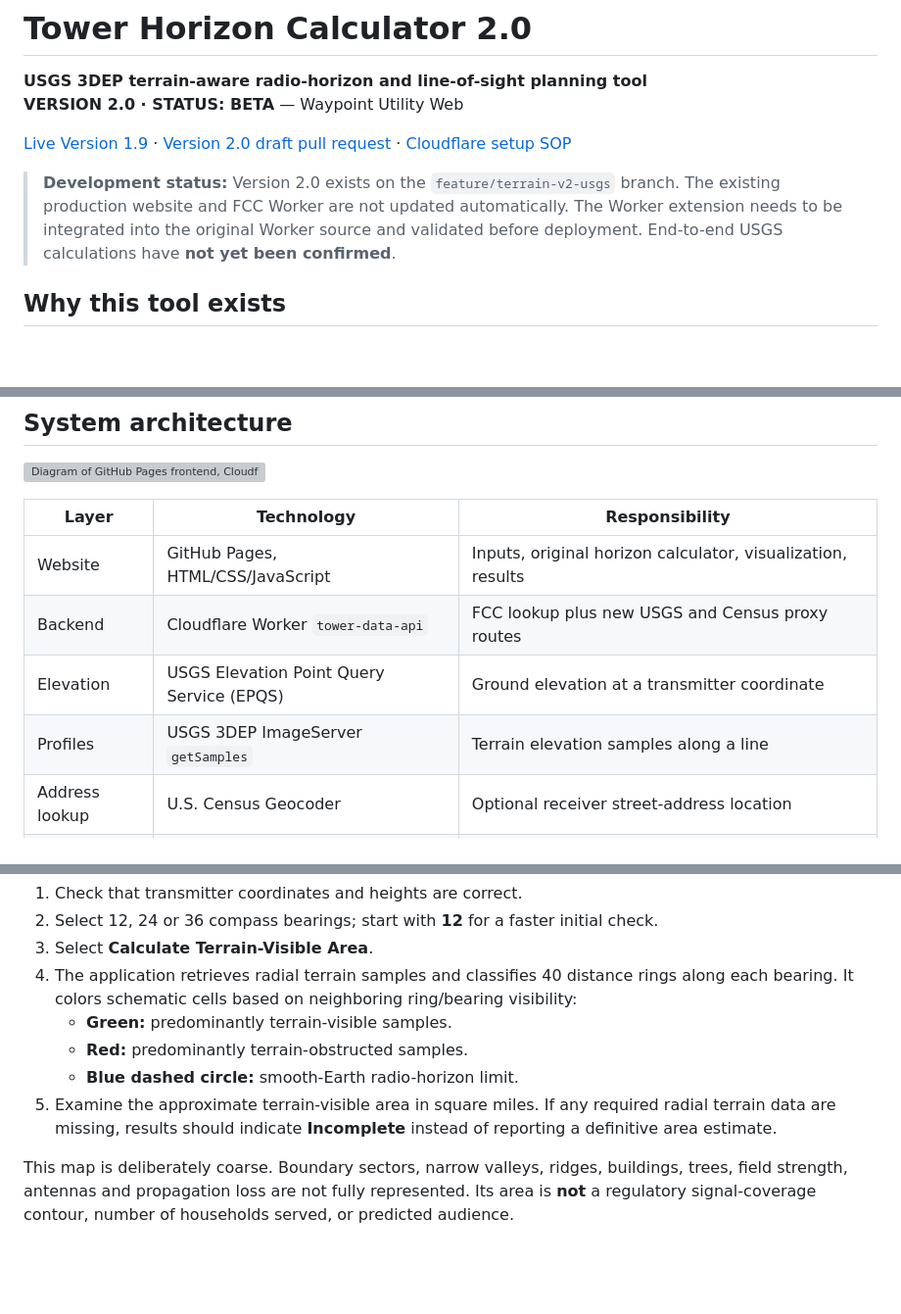
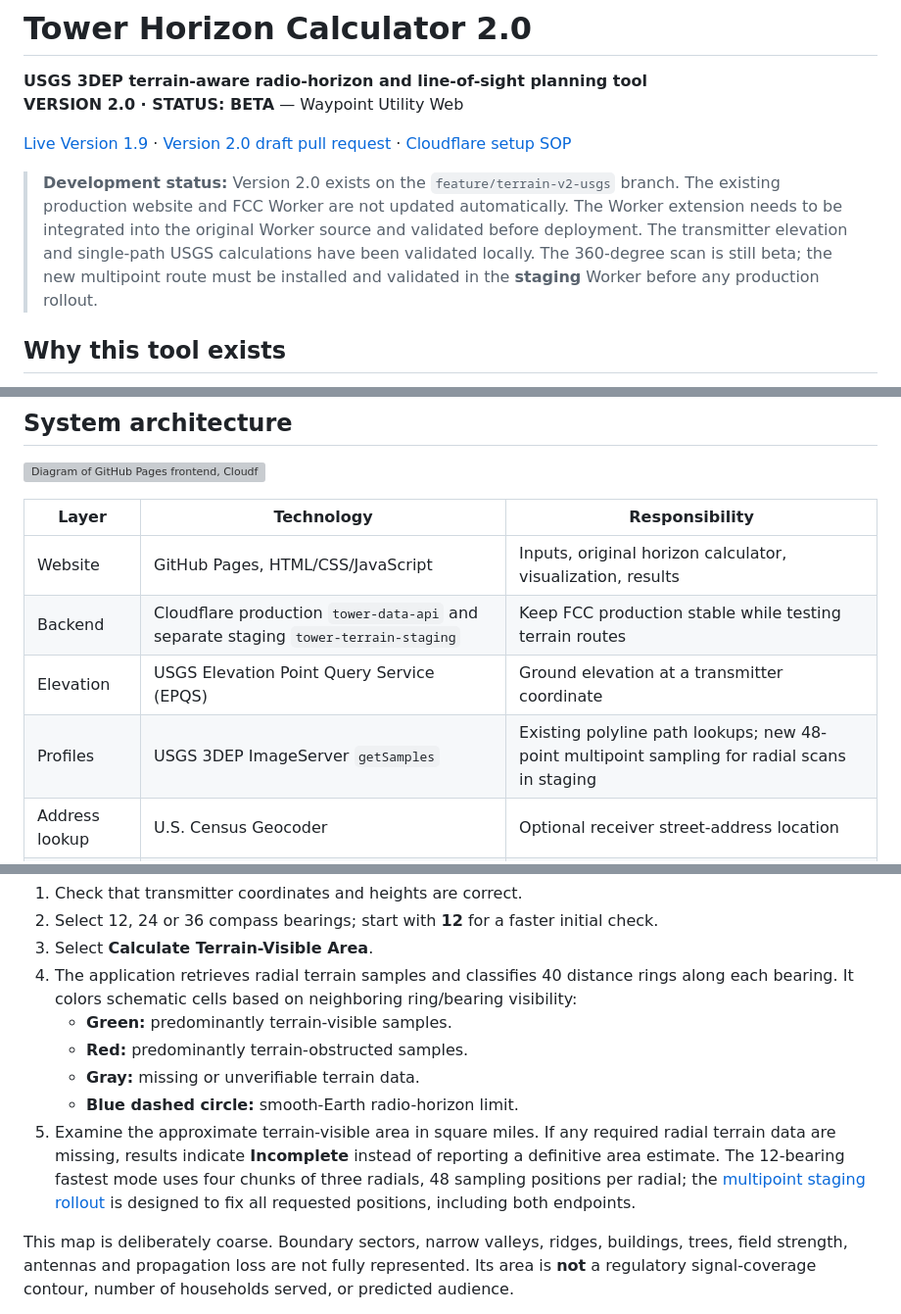
Before and after one commit to Mac1584/tower-horizon, a Markdown page: README.md, 3 parts joined by grey strips. Shown at 98% size. GitHub-like rendering; blank space fills up the shorter version; grey boxes are pictures that could not be loaded.

Commit message:
Document staged USGS multipoint radial sampling, status, and gray unknown areas

```diff
--- a/README.md
+++ b/README.md
@@ -5,7 +5,7 @@
 
 [Live Version 1.9](https://mac1584.github.io/tower-horizon/) · [Version 2.0 draft pull request](https://github.com/Mac1584/tower-horizon/pull/1) · [Cloudflare setup SOP](docs/CLOUDFLARE_SETUP_SOP.md)
 
-> **Development status:** Version 2.0 exists on the `feature/terrain-v2-usgs` branch. The existing production website and FCC Worker are not updated automatically. The Worker extension needs to be integrated into the original Worker source and validated before deployment. End-to-end USGS calculations have **not yet been confirmed**.
+> **Development status:** Version 2.0 exists on the `feature/terrain-v2-usgs` branch. The existing production website and FCC Worker are not updated automatically. The Worker extension needs to be integrated into the original Worker source and validated before deployment. The transmitter elevation and single-path USGS calculations have been validated locally. The 360-degree scan is still beta; the new multipoint route must be installed and validated in the **staging** Worker before any production rollout.
 
 ## Why this tool exists
 
@@ -28,9 +28,9 @@ Tower Horizon Calculator 2.0 adds terrain elevation data to the existing broadca
 | Layer | Technology | Responsibility |
 |---|---|---|
 | Website | GitHub Pages, HTML/CSS/JavaScript | Inputs, original horizon calculator, visualization, results |
-| Backend | Cloudflare Worker `tower-data-api` | FCC lookup plus new USGS and Census proxy routes |
+| Backend | Cloudflare production `tower-data-api` and separate staging `tower-terrain-staging` | Keep FCC production stable while testing terrain routes |
 | Elevation | USGS Elevation Point Query Service (EPQS) | Ground elevation at a transmitter coordinate |
-| Profiles | USGS 3DEP ImageServer `getSamples` | Terrain elevation samples along a line |
+| Profiles | USGS 3DEP ImageServer `getSamples` | Existing polyline path lookups; new 48-point multipoint sampling for radial scans in staging |
 | Address lookup | U.S. Census Geocoder | Optional receiver street-address location |
 | Maps | Leaflet and OpenStreetMap tiles | Receiver selection and schematic viewshed overlay |
 | Analysis | JavaScript | Curvature-adjusted path, clearance, height and viewshed estimates |
@@ -101,8 +101,9 @@ A **negative sampled minimum clearance** indicates a modeled terrain obstruction
 4. The application retrieves radial terrain samples and classifies 40 distance rings along each bearing. It colors schematic cells based on neighboring ring/bearing visibility:
    - **Green:** predominantly terrain-visible samples.
    - **Red:** predominantly terrain-obstructed samples.
+   - **Gray:** missing or unverifiable terrain data.
    - **Blue dashed circle:** smooth-Earth radio-horizon limit.
-5. Examine the approximate terrain-visible area in square miles. If any required radial terrain data are missing, results should indicate **Incomplete** instead of reporting a definitive area estimate.
+5. Examine the approximate terrain-visible area in square miles. If any required radial terrain data are missing, results indicate **Incomplete** instead of reporting a definitive area estimate. The 12-bearing fastest mode uses four chunks of three radials, 48 sampling positions per radial; the [multipoint staging rollout](docs/MULTIPOINT_STAGING_ROLLOUT.md) is designed to fix all requested positions, including both endpoints.
 
 This map is deliberately coarse. Boundary sectors, narrow valleys, ridges, buildings, trees, field strength, antennas and propagation loss are not fully represented. Its area is **not** a regulatory signal-coverage contour, number of households served, or predicted audience.
 
```
Also changed, not shown: other parts of README.md (+3 -1 lines).
